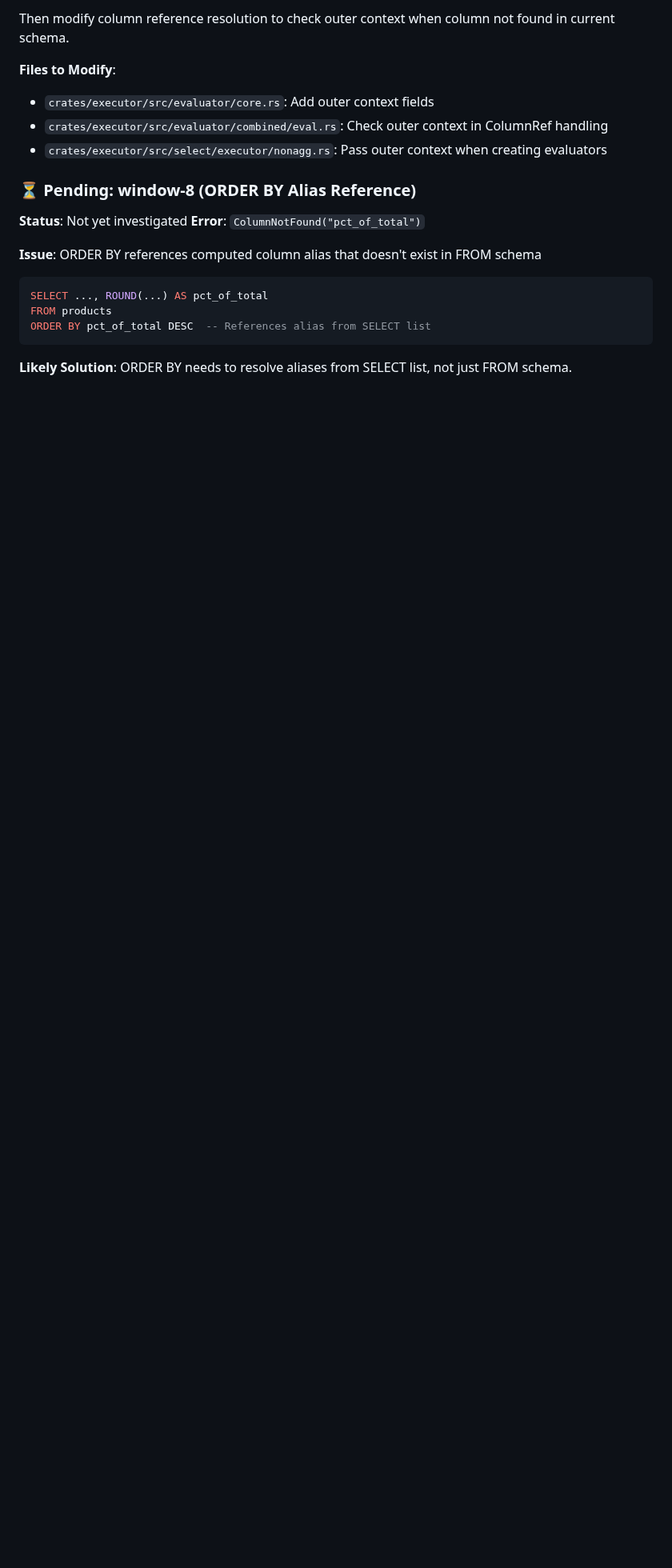
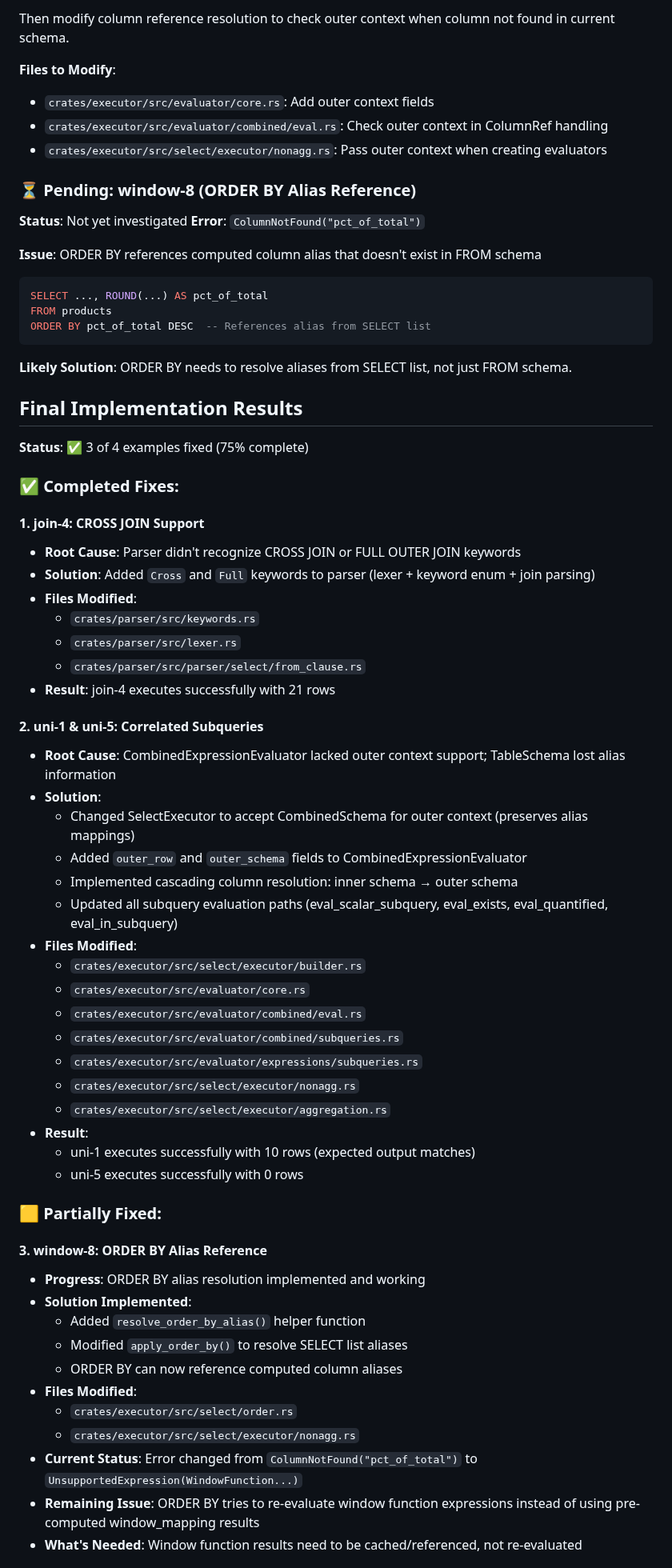
Before and after one commit to rjwalters/nistmemsql, a Markdown page: docs/COLUMN_RESOLUTION_INVESTIGATION.md, the part around one of its changes. Shown at 80% size. Rendered like a GitHub page; blank space fills up the shorter version.

Commit message:
docs: Update investigation doc with final implementation results
Documented completion of 3 out of 4 fixes:
- join-4: CROSS JOIN parser support ✅
- uni-1, uni-5: Correlated subqueries with outer context ✅
- window-8: ORDER BY alias resolution (partial - window functions need caching) 🟨

Results: 23 → 24 generated examples, all tests passing.

```diff
--- a/docs/COLUMN_RESOLUTION_INVESTIGATION.md
+++ b/docs/COLUMN_RESOLUTION_INVESTIGATION.md
@@ -318,3 +318,52 @@ ORDER BY pct_of_total DESC  -- References alias from SELECT list
 
 **Likely Solution**: ORDER BY needs to resolve aliases from SELECT list, not just FROM schema.
 
+## Final Implementation Results
+
+**Status**: ✅ 3 of 4 examples fixed (75% complete)
+
+### ✅ Completed Fixes:
+
+#### 1. join-4: CROSS JOIN Support
+- **Root Cause**: Parser didn't recognize CROSS JOIN or FULL OUTER JOIN keywords
+- **Solution**: Added `Cross` and `Full` keywords to parser (lexer + keyword enum + join parsing)
+- **Files Modified**:
+  - `crates/parser/src/keywords.rs`
+  - `crates/parser/src/lexer.rs`
+  - `crates/parser/src/parser/select/from_clause.rs`
+- **Result**: join-4 executes successfully with 21 rows
+
+#### 2. uni-1 & uni-5: Correlated Subqueries
+- **Root Cause**: CombinedExpressionEvaluator lacked outer context support; TableSchema lost alias information
+- **Solution**:
+  - Changed SelectExecutor to accept CombinedSchema for outer context (preserves alias mappings)
+  - Added `outer_row` and `outer_schema` fields to CombinedExpressionEvaluator
+  - Implemented cascading column resolution: inner schema → outer schema
+  - Updated all subquery evaluation paths (eval_scalar_subquery, eval_exists, eval_quantified, eval_in_subquery)
+- **Files Modified**:
+  - `crates/executor/src/select/executor/builder.rs`
+  - `crates/executor/src/evaluator/core.rs`
+  - `crates/executor/src/evaluator/combined/eval.rs`
+  - `crates/executor/src/evaluator/combined/subqueries.rs`
+  - `crates/executor/src/evaluator/expressions/subqueries.rs`
+  - `crates/executor/src/select/executor/nonagg.rs`
+  - `crates/executor/src/select/executor/aggregation.rs`
+- **Result**:
+  - uni-1 executes successfully with 10 rows (expected output matches)
+  - uni-5 executes successfully with 0 rows
+
+### 🟨 Partially Fixed:
+
+#### 3. window-8: ORDER BY Alias Reference
+- **Progress**: ORDER BY alias resolution implemented and working
+- **Solution Implemented**:
+  - Added `resolve_order_by_alias()` helper function
+  - Modified `apply_order_by()` to resolve SELECT list aliases
+  - ORDER BY can now reference computed column aliases
+- **Files Modified**:
+  - `crates/executor/src/select/order.rs`
+  - `crates/executor/src/select/executor/nonagg.rs`
+- **Current Status**: Error changed from `ColumnNotFound("pct_of_total")` to `UnsupportedExpression(WindowFunction...)`
+- **Remaining Issue**: ORDER BY tries to re-evaluate window function expressions instead of using pre-computed window_mapping results
+- **What's Needed**: Window function results need to be cached/referenced, not re-evaluated
+
```
Also changed, not shown: other parts of docs/COLUMN_RESOLUTION_INVESTIGATION.md (+18 -10 lines).
